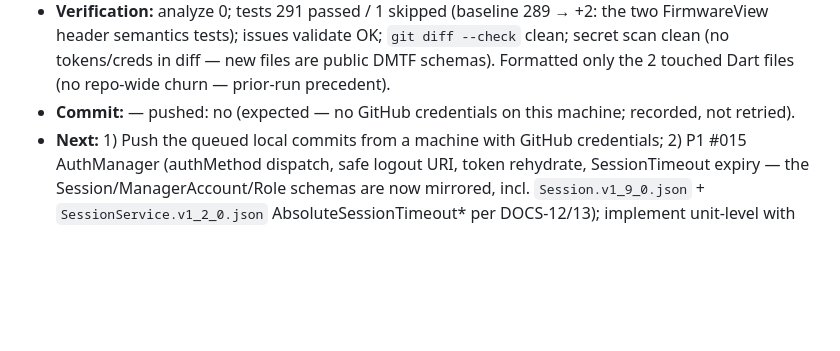
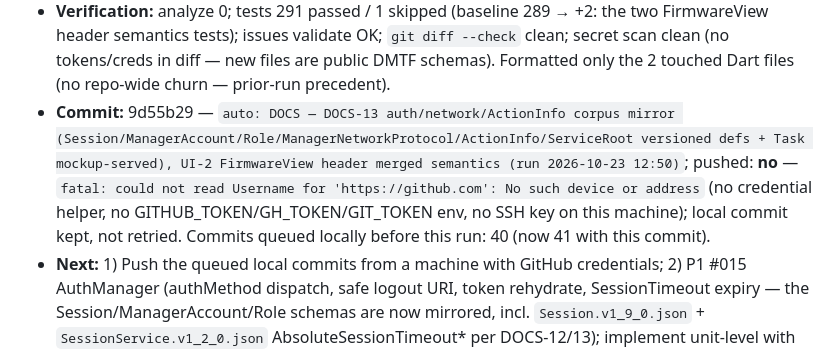
Before and after one commit to TomiWebPro/redfishopenbmc, a Markdown page: automation-tracking.md, the part around the change. GitHub-like rendering; blank space fills up the shorter version.

Commit message:
chore: record push failure for run 2026-10-23 12:50 in tracking

```diff
--- a/automation-tracking.md
+++ b/automation-tracking.md
@@ -1234,8 +1234,7 @@ Append-only run log for the `redfish-automation` scheduler job.
   `git diff --check` clean; secret scan clean (no tokens/creds in diff —
   new files are public DMTF schemas). Formatted only the 2 touched Dart files
   (no repo-wide churn — prior-run precedent).
-- **Commit:** <PENDING> — pushed: no (expected — no GitHub credentials on this
-  machine; recorded, not retried).
+- **Commit:** 9d55b29 — `auto: DOCS — DOCS-13 auth/network/ActionInfo corpus mirror (Session/ManagerAccount/Role/ManagerNetworkProtocol/ActionInfo/ServiceRoot versioned defs + Task mockup-served), UI-2 FirmwareView header merged semantics (run 2026-10-23 12:50)`; pushed: **no** — `fatal: could not read Username for 'https://github.com': No such device or address` (no credential helper, no GITHUB_TOKEN/GH_TOKEN/GIT_TOKEN env, no SSH key on this machine); local commit kept, not retried. Commits queued locally before this run: 40 (now 41 with this commit).
 - **Next:** 1) Push the queued local commits from a machine with GitHub
   credentials; 2) P1 #015 AuthManager (authMethod dispatch, safe logout URI,
   token rehydrate, SessionTimeout expiry — the Session/ManagerAccount/Role
```
